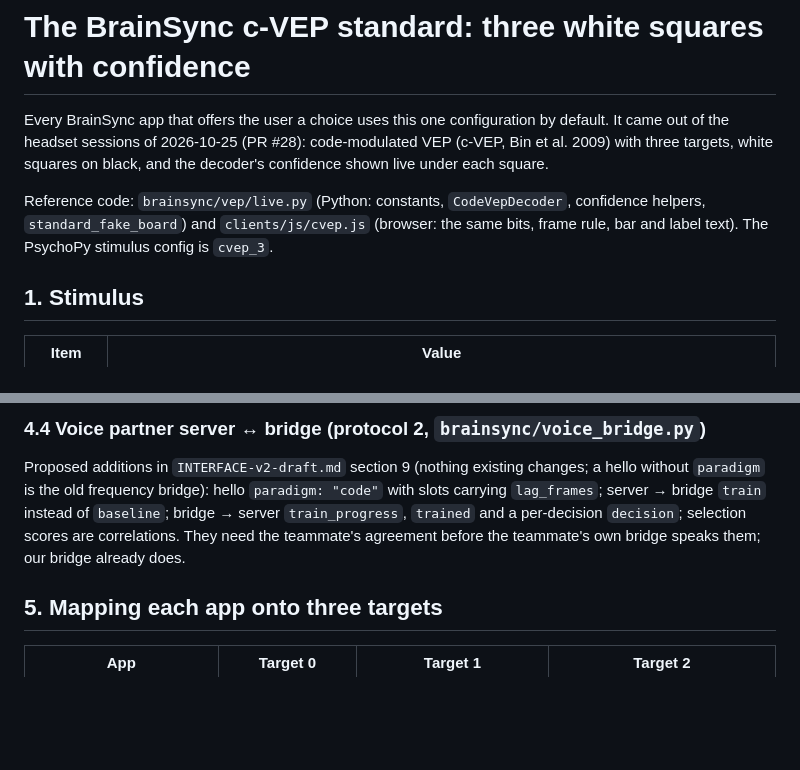
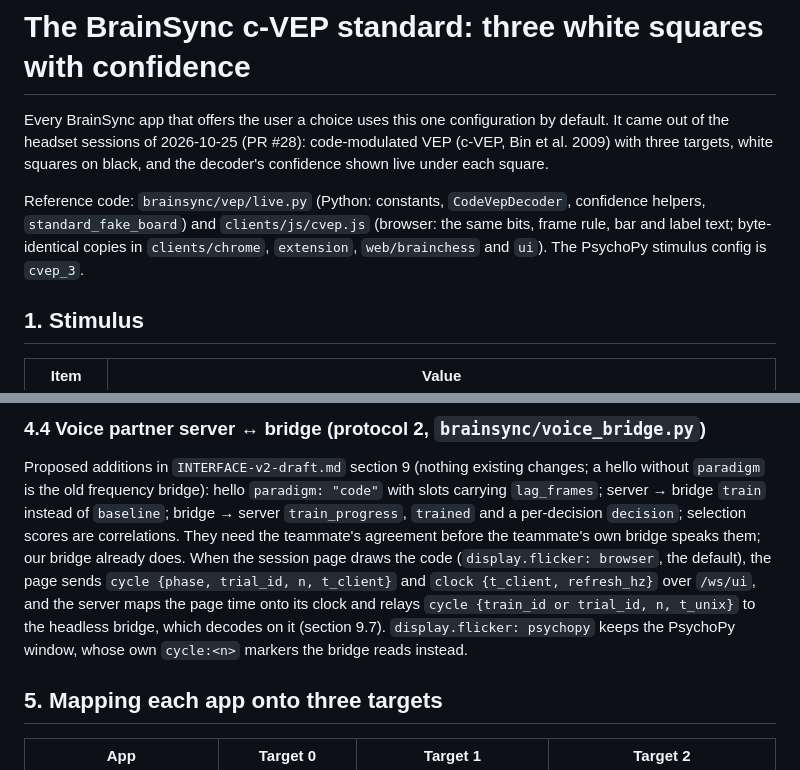
Before and after one commit to 1thing2say/BrainSync, a Markdown page: docs/CVEP-STANDARD.md, 2 parts joined by grey strips. Rendered like a GitHub page; blank space fills up the shorter version.

```diff
--- a/docs/CVEP-STANDARD.md
+++ b/docs/CVEP-STANDARD.md
@@ -7,7 +7,8 @@ shown live under each square.
 
 Reference code: `brainsync/vep/live.py` (Python: constants, `CodeVepDecoder`, confidence
 helpers, `standard_fake_board`) and `clients/js/cvep.js` (browser: the same bits, frame
-rule, bar and label text). The PsychoPy stimulus config is `cvep_3`.
+rule, bar and label text; byte-identical copies in `clients/chrome`, `extension`,
+`web/brainchess` and `ui`). The PsychoPy stimulus config is `cvep_3`.
 
 ## 1. Stimulus
 
@@ -108,6 +109,11 @@ without `paradigm` is the old frequency bridge): hello `paradigm: "code"` with s
 `lag_frames`; server → bridge `train` instead of `baseline`; bridge → server `train_progress`,
 `trained` and a per-decision `decision`; selection scores are correlations. They need the
 teammate's agreement before the teammate's own bridge speaks them; our bridge already does.
+When the session page draws the code (`display.flicker: browser`, the default), the page sends
+`cycle {phase, trial_id, n, t_client}` and `clock {t_client, refresh_hz}` over `/ws/ui`, and the
+server maps the page time onto its clock and relays `cycle {train_id or trial_id, n, t_unix}`
+to the headless bridge, which decodes on it (section 9.7). `display.flicker: psychopy` keeps
+the PsychoPy window, whose own `cycle:<n>` markers the bridge reads instead.
 
 ## 5. Mapping each app onto three targets
 
```
Also changed, not shown: PLAN.md (+7 -0 lines), README.md (+1 -1 lines).
